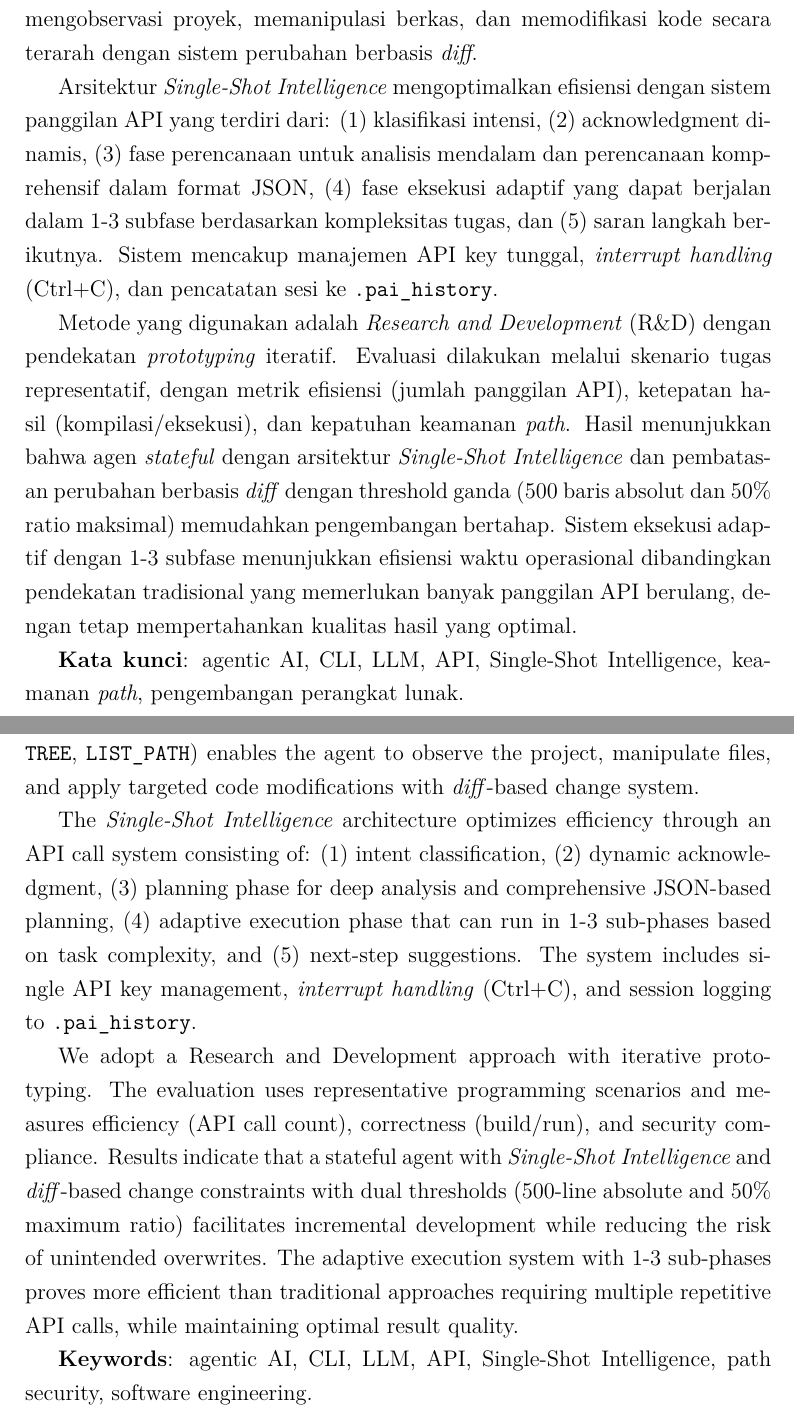
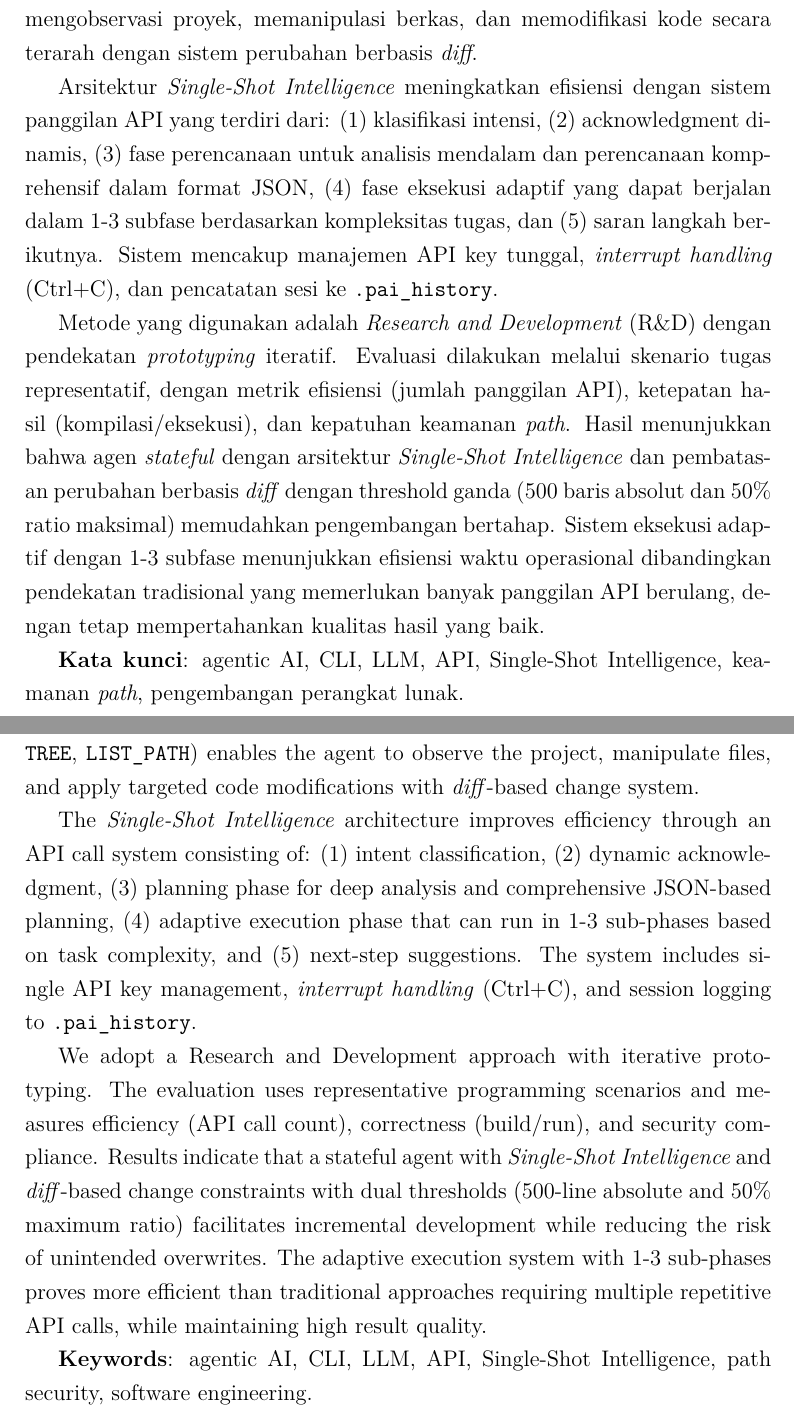
Before and after one commit to gtkrshnaaa/skripsipaicode, a LaTeX thesis (skripsi_latex/main.tex): two parts of pages 13 and 14 of 48, joined at a grey line, cut so that both start at the same text. Compiled offline with pdfLaTeX.

Commit message:
docs(latex): refine claims in abstract/intisari (optimize/optimal -> improve/good)

```diff
--- a/skripsi_latex/main.tex
+++ b/skripsi_latex/main.tex
@@ -165,9 +165,9 @@
 \addcontentsline{toc}{chapter}{INTISARI}
 Penelitian ini mengusulkan \textbf{Paicode}, sebuah agen AI berbasis Command Line Interface (CLI) untuk membantu proses pengembangan perangkat lunak secara interaktif dengan arsitektur \textit{Single-Shot Intelligence}. Sistem berjalan pada lingkungan terminal lokal dan melakukan \textbf{operasi berkas tingkat-aplikasi di ruang kerja proyek (project workspace)}; namun \textbf{mengirimkan cuplikan kode/konteks ke layanan LLM (Gemini) melalui API} untuk keperluan inferensi. Oleh karena itu, aspek privasi dan kerahasiaan kode \textbf{bergantung pada kebijakan penyedia API}, sedangkan pengamanan lokal difokuskan pada kebijakan \textit{path security}. Himpunan perintah yang disediakan (mis. \texttt{READ}, \texttt{WRITE}, \texttt{MODIFY}, \texttt{TREE}, \texttt{LIST\_PATH}) memungkinkan agen mengobservasi proyek, memanipulasi berkas, dan memodifikasi kode secara terarah dengan sistem perubahan berbasis \textit{diff}.
 
-Arsitektur \textit{Single-Shot Intelligence} mengoptimalkan efisiensi dengan sistem panggilan API yang terdiri dari: (1) klasifikasi intensi, (2) acknowledgment dinamis, (3) fase perencanaan untuk analisis mendalam dan perencanaan komprehensif dalam format JSON, (4) fase eksekusi adaptif yang dapat berjalan dalam 1-3 subfase berdasarkan kompleksitas tugas, dan (5) saran langkah berikutnya. Sistem mencakup manajemen API key tunggal, \textit{interrupt handling} (Ctrl+C), dan pencatatan sesi ke \texttt{.pai\_history}.
+Arsitektur \textit{Single-Shot Intelligence} meningkatkan efisiensi dengan sistem panggilan API yang terdiri dari: (1) klasifikasi intensi, (2) acknowledgment dinamis, (3) fase perencanaan untuk analisis mendalam dan perencanaan komprehensif dalam format JSON, (4) fase eksekusi adaptif yang dapat berjalan dalam 1-3 subfase berdasarkan kompleksitas tugas, dan (5) saran langkah berikutnya. Sistem mencakup manajemen API key tunggal, \textit{interrupt handling} (Ctrl+C), dan pencatatan sesi ke \texttt{.pai\_history}.
 
-Metode yang digunakan adalah \textit{Research and Development} (R\&D) dengan pendekatan \textit{prototyping} iteratif. Evaluasi dilakukan melalui skenario tugas representatif, dengan metrik efisiensi (jumlah panggilan API), ketepatan hasil (kompilasi/eksekusi), dan kepatuhan keamanan \textit{path}. Hasil menunjukkan bahwa agen \textit{stateful} dengan arsitektur \textit{Single-Shot Intelligence} dan pembatasan perubahan berbasis \textit{diff} dengan threshold ganda (500 baris absolut dan 50\% ratio maksimal) memudahkan pengembangan bertahap. Sistem eksekusi adaptif dengan 1-3 subfase menunjukkan efisiensi waktu operasional dibandingkan pendekatan tradisional yang memerlukan banyak panggilan API berulang, dengan tetap mempertahankan kualitas hasil yang optimal.
+Metode yang digunakan adalah \textit{Research and Development} (R\&D) dengan pendekatan \textit{prototyping} iteratif. Evaluasi dilakukan melalui skenario tugas representatif, dengan metrik efisiensi (jumlah panggilan API), ketepatan hasil (kompilasi/eksekusi), dan kepatuhan keamanan \textit{path}. Hasil menunjukkan bahwa agen \textit{stateful} dengan arsitektur \textit{Single-Shot Intelligence} dan pembatasan perubahan berbasis \textit{diff} dengan threshold ganda (500 baris absolut dan 50\% ratio maksimal) memudahkan pengembangan bertahap. Sistem eksekusi adaptif dengan 1-3 subfase menunjukkan efisiensi waktu operasional dibandingkan pendekatan tradisional yang memerlukan banyak panggilan API berulang, dengan tetap mempertahankan kualitas hasil yang baik.
 
 \textbf{Kata kunci}: agentic AI, CLI, LLM, API, Single-Shot Intelligence, keamanan \textit{path}, pengembangan perangkat lunak.
 
@@ -175,9 +175,9 @@ Metode yang digunakan adalah \textit{Research and Development} (R\&D) dengan pen
 \addcontentsline{toc}{chapter}{ABSTRACT}
 This thesis presents \textbf{Paicode}, an agentic AI for the Command Line Interface (CLI) that assists software development through interactive, stateful workflows with a \textit{Single-Shot Intelligence} architecture. The system runs on a local terminal and performs \textbf{application-level file operations within the project workspace}, while \textbf{sending code/context snippets to an external LLM (Gemini) via API} for inference. Consequently, privacy and confidentiality \textbf{depend on the provider's policy}, whereas local safeguards focus on path-security policies. A compact set of commands (e.g., \texttt{READ}, \texttt{WRITE}, \texttt{MODIFY}, \texttt{TREE}, \texttt{LIST\_PATH}) enables the agent to observe the project, manipulate files, and apply targeted code modifications with \textit{diff}-based change system.
 
-The \textit{Single-Shot Intelligence} architecture optimizes efficiency through an API call system consisting of: (1) intent classification, (2) dynamic acknowledgment, (3) planning phase for deep analysis and comprehensive JSON-based planning, (4) adaptive execution phase that can run in 1-3 sub-phases based on task complexity, and (5) next-step suggestions. The system includes single API key management, \textit{interrupt handling} (Ctrl+C), and session logging to \texttt{.pai\_history}.
+The \textit{Single-Shot Intelligence} architecture improves efficiency through an API call system consisting of: (1) intent classification, (2) dynamic acknowledgment, (3) planning phase for deep analysis and comprehensive JSON-based planning, (4) adaptive execution phase that can run in 1-3 sub-phases based on task complexity, and (5) next-step suggestions. The system includes single API key management, \textit{interrupt handling} (Ctrl+C), and session logging to \texttt{.pai\_history}.
 
-We adopt a Research and Development approach with iterative prototyping. The evaluation uses representative programming scenarios and measures efficiency (API call count), correctness (build/run), and security compliance. Results indicate that a stateful agent with \textit{Single-Shot Intelligence} and \textit{diff}-based change constraints with dual thresholds (500-line absolute and 50\% maximum ratio) facilitates incremental development while reducing the risk of unintended overwrites. The adaptive execution system with 1-3 sub-phases proves more efficient than traditional approaches requiring multiple repetitive API calls, while maintaining optimal result quality.
+We adopt a Research and Development approach with iterative prototyping. The evaluation uses representative programming scenarios and measures efficiency (API call count), correctness (build/run), and security compliance. Results indicate that a stateful agent with \textit{Single-Shot Intelligence} and \textit{diff}-based change constraints with dual thresholds (500-line absolute and 50\% maximum ratio) facilitates incremental development while reducing the risk of unintended overwrites. The adaptive execution system with 1-3 sub-phases proves more efficient than traditional approaches requiring multiple repetitive API calls, while maintaining high result quality.
 
 \textbf{Keywords}: agentic AI, CLI, LLM, API, Single-Shot Intelligence, path security, software engineering.
 
```
